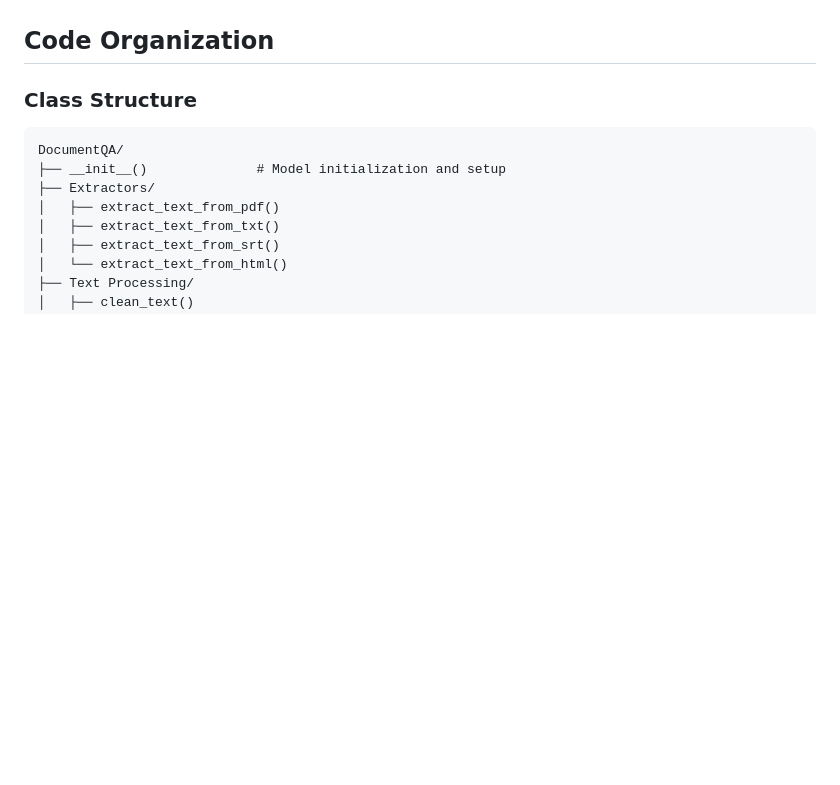
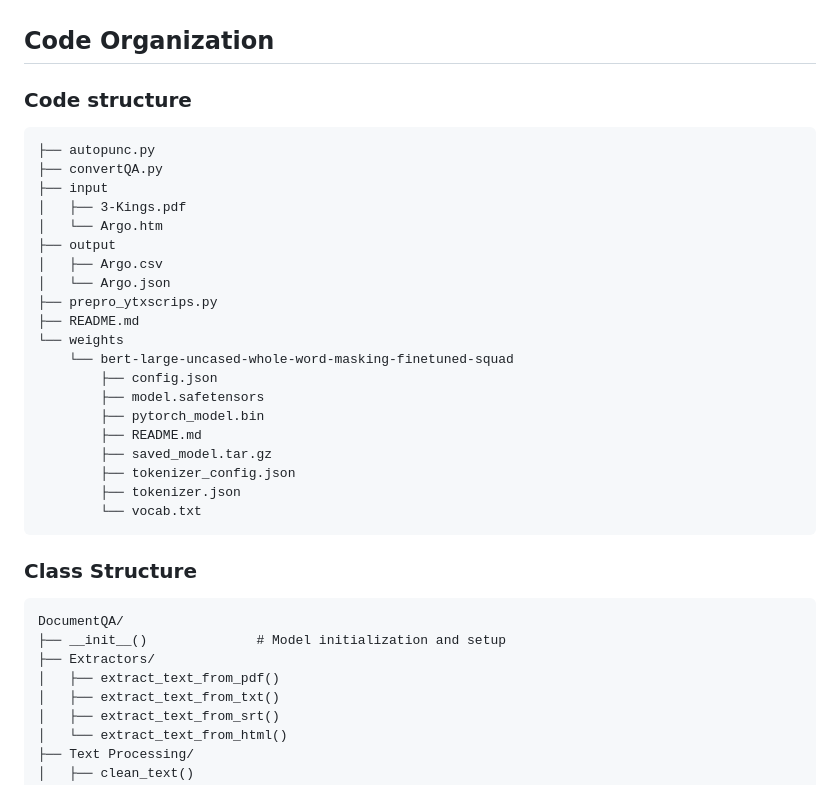
Before and after one commit to subharya83/cvml-exercise, a Markdown page: ex04/README.md, the part around the change. Rendered like a GitHub page; blank space fills up the shorter version.

````diff
--- a/ex04/README.md
+++ b/ex04/README.md
@@ -49,6 +49,30 @@ A Python tool that automatically generates question-answer pairs from various do
 - Weights management and storage
 
 ## Code Organization
+
+### Code structure
+```
+├── autopunc.py
+├── convertQA.py
+├── input
+│   ├── 3-Kings.pdf
+│   └── Argo.htm
+├── output
+│   ├── Argo.csv
+│   └── Argo.json
+├── prepro_ytxscrips.py
+├── README.md
+└── weights
+    └── bert-large-uncased-whole-word-masking-finetuned-squad
+        ├── config.json
+        ├── model.safetensors
+        ├── pytorch_model.bin
+        ├── README.md
+        ├── saved_model.tar.gz
+        ├── tokenizer_config.json
+        ├── tokenizer.json
+        └── vocab.txt
+```
 
 ### Class Structure
 ```
````
